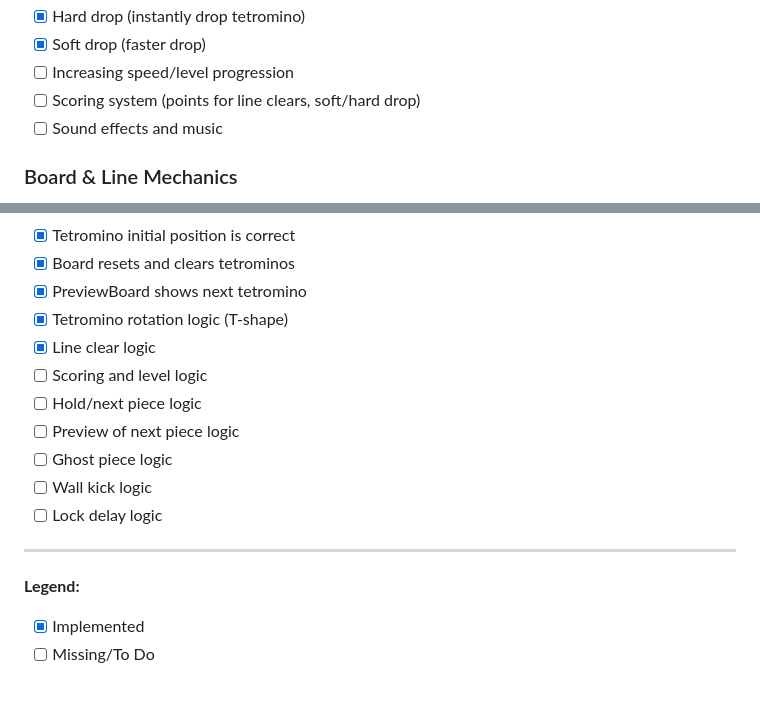
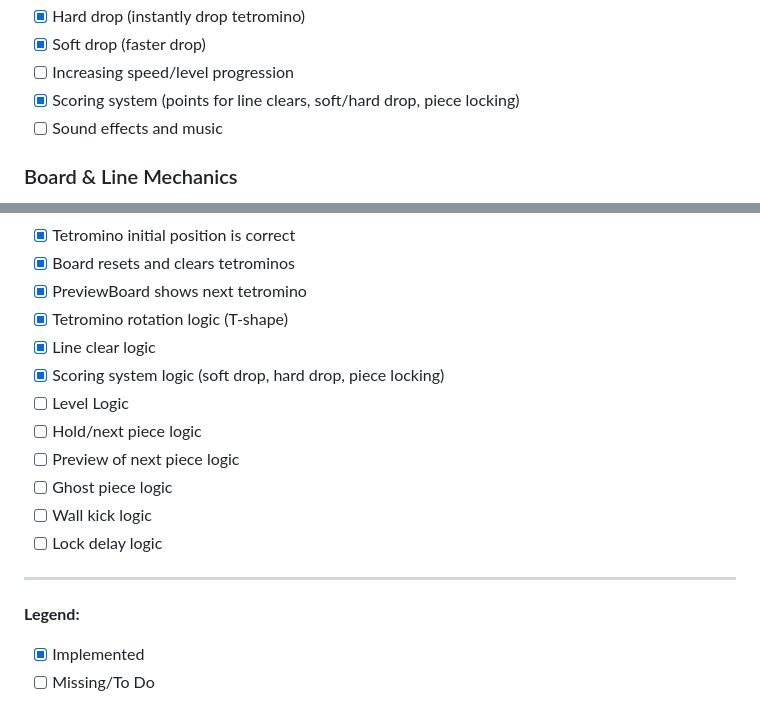
Before and after one commit to PeregrinTooc/tetris, a Markdown page: TODO-TETRIS.md, 2 parts joined by grey strips. Rendered like a GitHub page.

Commit message:
update todo.md

```diff
--- a/TODO-TETRIS.md
+++ b/TODO-TETRIS.md
@@ -23,7 +23,7 @@
 - [x] Hard drop (instantly drop tetromino)
 - [x] Soft drop (faster drop)
 - [ ] Increasing speed/level progression
-- [ ] Scoring system (points for line clears, soft/hard drop)
+- [x] Scoring system (points for line clears, soft/hard drop, piece locking)
 - [ ] Sound effects and music
 
 ### Board & Line Mechanics
@@ -81,7 +81,8 @@
 - [x] PreviewBoard shows next tetromino
 - [x] Tetromino rotation logic (T-shape)
 - [X] Line clear logic
-- [ ] Scoring and level logic
+- [x] Scoring system logic (soft drop, hard drop, piece locking)
+- [ ] Level Logic
 - [ ] Hold/next piece logic
 - [ ] Preview of next piece logic
 - [ ] Ghost piece logic
@@ -91,6 +92,7 @@
 ---
 
 **Legend:**
+
 - [x] Implemented
 - [ ] Missing/To Do
 
```
